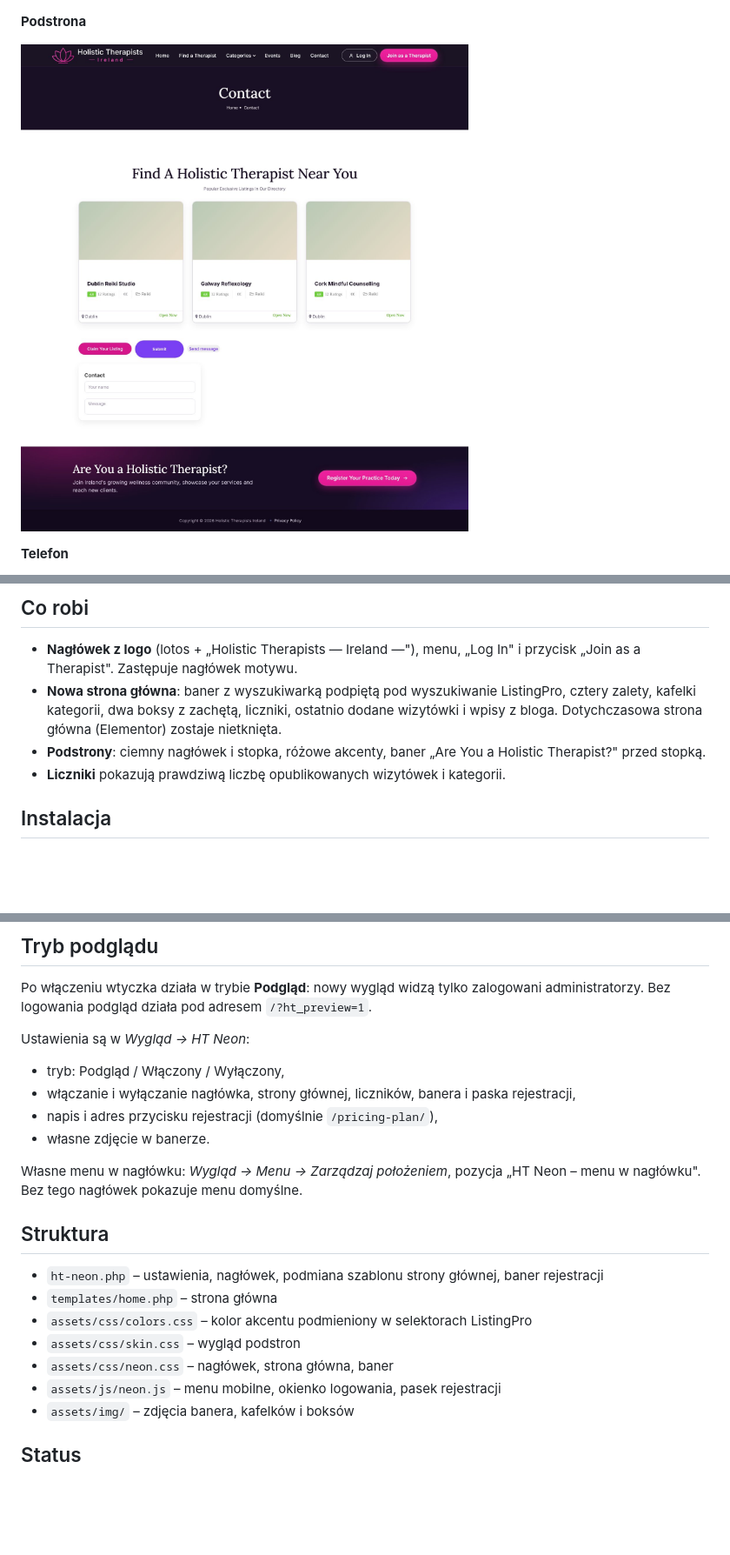
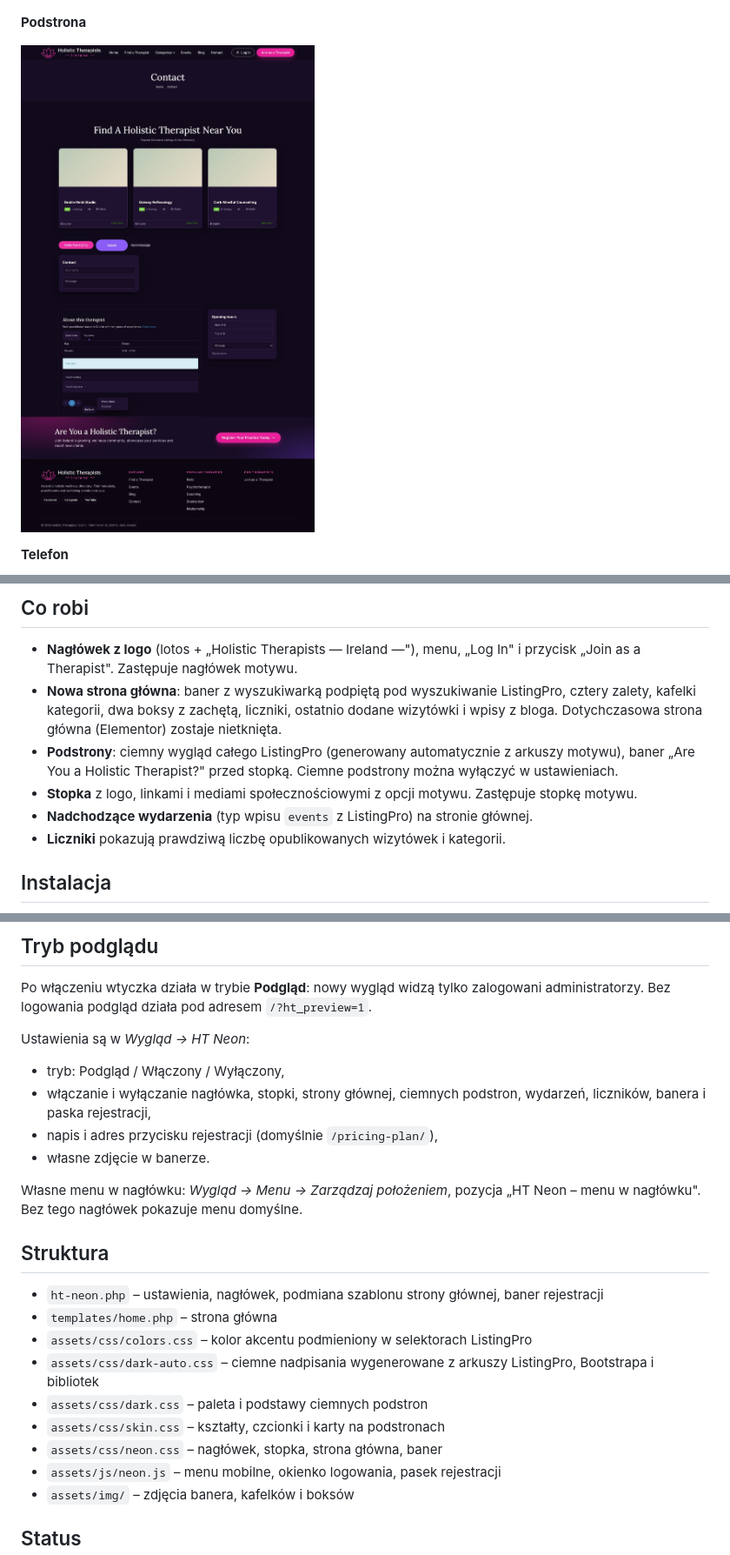
Before and after one commit to ravxvx/ht-neon, a Markdown page: README.md, 3 parts joined by grey strips. Shown at 87% size. GitHub-like rendering; pictures changed too: screenshots/inner-page.jpg; blank space fills up the shorter version.

```diff
--- a/README.md
+++ b/README.md
@@ -24,7 +24,9 @@ Cała strona główna: [screenshots/home-full.jpg](screenshots/home-full.jpg)
 
 - **Nagłówek z logo** (lotos + „Holistic Therapists — Ireland —"), menu, „Log In" i przycisk „Join as a Therapist". Zastępuje nagłówek motywu.
 - **Nowa strona główna**: baner z wyszukiwarką podpiętą pod wyszukiwanie ListingPro, cztery zalety, kafelki kategorii, dwa boksy z zachętą, liczniki, ostatnio dodane wizytówki i wpisy z bloga. Dotychczasowa strona główna (Elementor) zostaje nietknięta.
-- **Podstrony**: ciemny nagłówek i stopka, różowe akcenty, baner „Are You a Holistic Therapist?" przed stopką.
+- **Podstrony**: ciemny wygląd całego ListingPro (generowany automatycznie z arkuszy motywu), baner „Are You a Holistic Therapist?" przed stopką. Ciemne podstrony można wyłączyć w ustawieniach.
+- **Stopka** z logo, linkami i mediami społecznościowymi z opcji motywu. Zastępuje stopkę motywu.
+- **Nadchodzące wydarzenia** (typ wpisu `events` z ListingPro) na stronie głównej.
 - **Liczniki** pokazują prawdziwą liczbę opublikowanych wizytówek i kategorii.
 
 ## Instalacja
@@ -41,7 +43,7 @@ Po włączeniu wtyczka działa w trybie **Podgląd**: nowy wygląd widzą tylko
 Ustawienia są w *Wygląd → HT Neon*:
 
 - tryb: Podgląd / Włączony / Wyłączony,
-- włączanie i wyłączanie nagłówka, strony głównej, liczników, banera i paska rejestracji,
+- włączanie i wyłączanie nagłówka, stopki, strony głównej, ciemnych podstron, wydarzeń, liczników, banera i paska rejestracji,
 - napis i adres przycisku rejestracji (domyślnie `/pricing-plan/`),
 - własne zdjęcie w banerze.
 
@@ -52,8 +54,10 @@ Własne menu w nagłówku: *Wygląd → Menu → Zarządzaj położeniem*, pozyc
 - `ht-neon.php` – ustawienia, nagłówek, podmiana szablonu strony głównej, baner rejestracji
 - `templates/home.php` – strona główna
 - `assets/css/colors.css` – kolor akcentu podmieniony w selektorach ListingPro
-- `assets/css/skin.css` – wygląd podstron
-- `assets/css/neon.css` – nagłówek, strona główna, baner
+- `assets/css/dark-auto.css` – ciemne nadpisania wygenerowane z arkuszy ListingPro, Bootstrapa i bibliotek
+- `assets/css/dark.css` – paleta i podstawy ciemnych podstron
+- `assets/css/skin.css` – kształty, czcionki i karty na podstronach
+- `assets/css/neon.css` – nagłówek, stopka, strona główna, baner
 - `assets/js/neon.js` – menu mobilne, okienko logowania, pasek rejestracji
 - `assets/img/` – zdjęcia banera, kafelków i boksów
 
```
Also changed, not shown: screenshots/home-full.jpg, screenshots/home.jpg, 5 other files.
